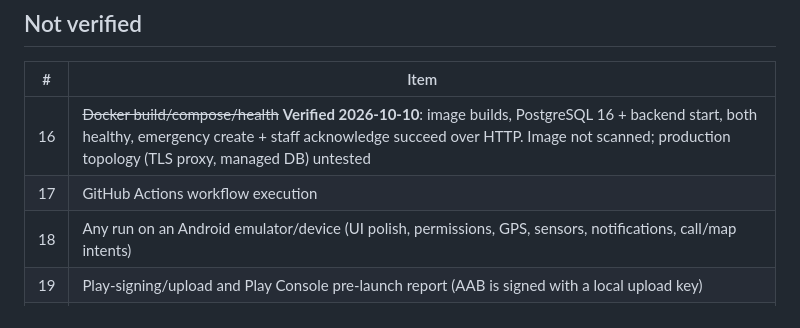
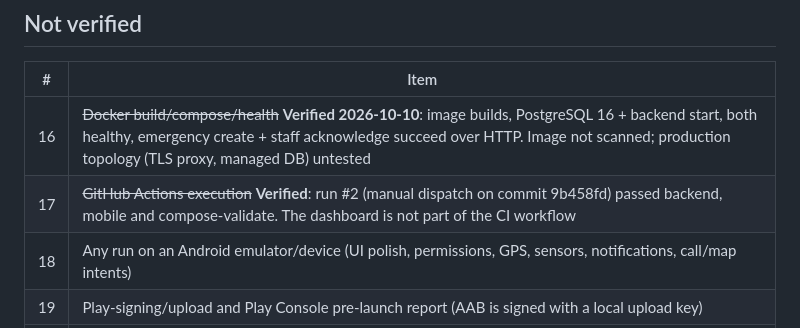
Before and after one commit to longsengchhun-crypto/ai-healthcare-emergency-platform, a Markdown page: docs/KNOWN_ISSUES.md, the part around the change. GitHub-like rendering.

```diff
--- a/docs/KNOWN_ISSUES.md
+++ b/docs/KNOWN_ISSUES.md
@@ -28,7 +28,7 @@ L = polish.
 | # | Item |
 |---|---|
 | 16 | ~~Docker build/compose/health~~ **Verified 2026-10-10**: image builds, PostgreSQL 16 + backend start, both healthy, emergency create + staff acknowledge succeed over HTTP. Image not scanned; production topology (TLS proxy, managed DB) untested |
-| 17 | GitHub Actions workflow execution |
+| 17 | ~~GitHub Actions execution~~ **Verified**: run #2 (manual dispatch on commit 9b458fd) passed backend, mobile and compose-validate. The dashboard is not part of the CI workflow |
 | 18 | Any run on an Android emulator/device (UI polish, permissions, GPS, sensors, notifications, call/map intents) |
 | 19 | Play-signing/upload and Play Console pre-launch report (AAB is signed with a local upload key) |
 | 20 | Accessibility (TalkBack, contrast, large-text) |
```
Also changed, not shown: docs/TESTING_REPORT.md (+1 -1 lines).
